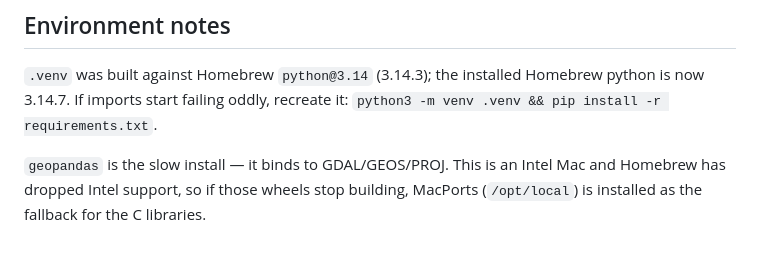
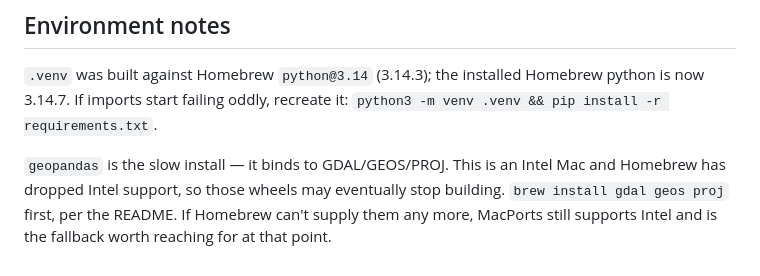
Before and after one commit to chgiersch/pchr-watershed-directory, a Markdown page: CLAUDE.md, the part around the change. Rendered like a GitHub page.

Commit message:
CLAUDE.md: correct the GDAL fallback note
MacPorts was installed while sorting out node, then removed once nvm
covered it. Describe it as the fallback to reach for if Homebrew stops
supplying GDAL/GEOS/PROJ on Intel, not as something already on the machine.

Co-Authored-By: Claude Opus 5 (1M context) <noreply@anthropic.com>
Claude-Session: https://claude.ai/code/session_01Qd6tXBWoJ3pBiWYKEmZkrX

```diff
--- a/CLAUDE.md
+++ b/CLAUDE.md
@@ -72,5 +72,7 @@ Homebrew python is now 3.14.7. If imports start failing oddly, recreate it:
 `python3 -m venv .venv && pip install -r requirements.txt`.
 
 `geopandas` is the slow install — it binds to GDAL/GEOS/PROJ. This is an Intel
-Mac and Homebrew has dropped Intel support, so if those wheels stop building,
-MacPorts (`/opt/local`) is installed as the fallback for the C libraries.
+Mac and Homebrew has dropped Intel support, so those wheels may eventually stop
+building. `brew install gdal geos proj` first, per the README. If Homebrew can't
+supply them any more, MacPorts still supports Intel and is the fallback worth
+reaching for at that point.
```
